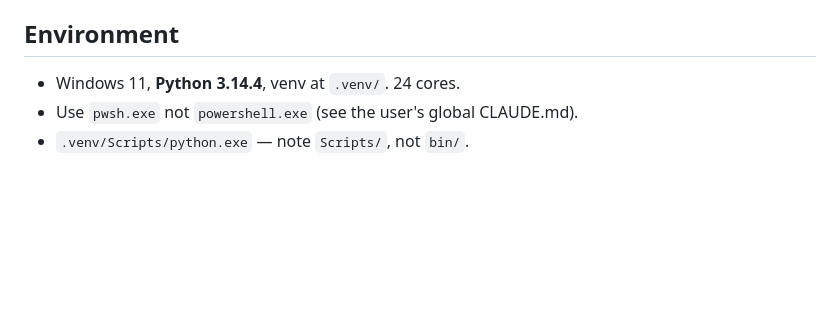
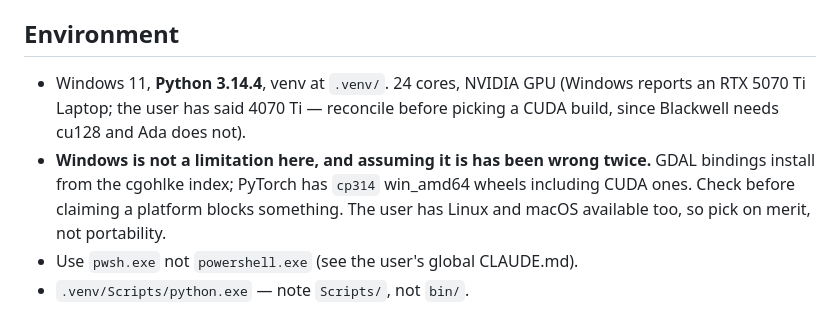
Before and after one commit to jonbirge/faa-tiles, a Markdown page: CLAUDE.md, the part around the change. Rendered like a GitHub page; blank space fills up the shorter version.

Commit message:
Note the GPU and that Windows has not been the limitation
Records the machine's GPU and the unresolved 5070 Ti / 4070 Ti discrepancy,
which decides whether a CUDA build must be cu128 (Blackwell) or can be cu126.

Also records the pattern: I have twice assumed Windows blocked something that it
did not. GDAL bindings install from the cgohlke index, and PyTorch ships cp314
win_amd64 wheels including CUDA builds. The user has all three platforms, so
choices should be made on merit rather than portability.

Co-Authored-By: Claude Opus 5 <noreply@anthropic.com>

```diff
--- a/CLAUDE.md
+++ b/CLAUDE.md
@@ -21,7 +21,13 @@ and is the input to all tiling.
 
 ## Environment
 
-- Windows 11, **Python 3.14.4**, venv at `.venv/`. 24 cores.
+- Windows 11, **Python 3.14.4**, venv at `.venv/`. 24 cores, NVIDIA GPU
+  (Windows reports an RTX 5070 Ti Laptop; the user has said 4070 Ti — reconcile
+  before picking a CUDA build, since Blackwell needs cu128 and Ada does not).
+- **Windows is not a limitation here, and assuming it is has been wrong twice.**
+  GDAL bindings install from the cgohlke index; PyTorch has `cp314` win_amd64
+  wheels including CUDA ones. Check before claiming a platform blocks something.
+  The user has Linux and macOS available too, so pick on merit, not portability.
 - Use `pwsh.exe` not `powershell.exe` (see the user's global CLAUDE.md).
 - `.venv/Scripts/python.exe` — note `Scripts/`, not `bin/`.
 
```
